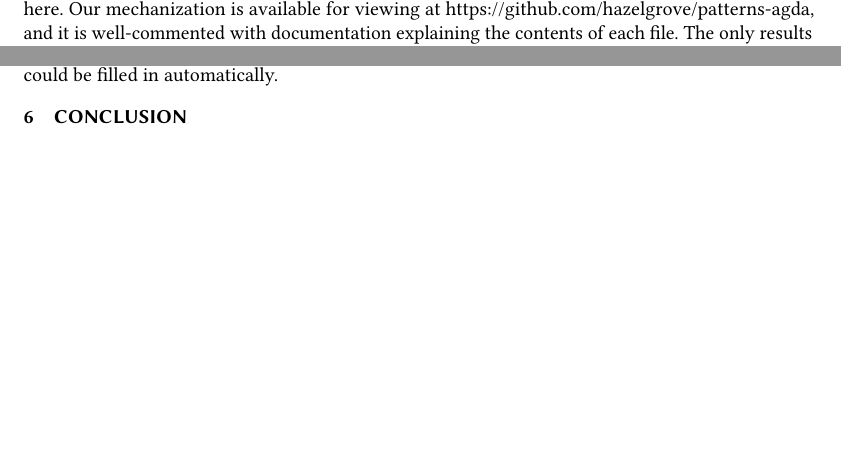
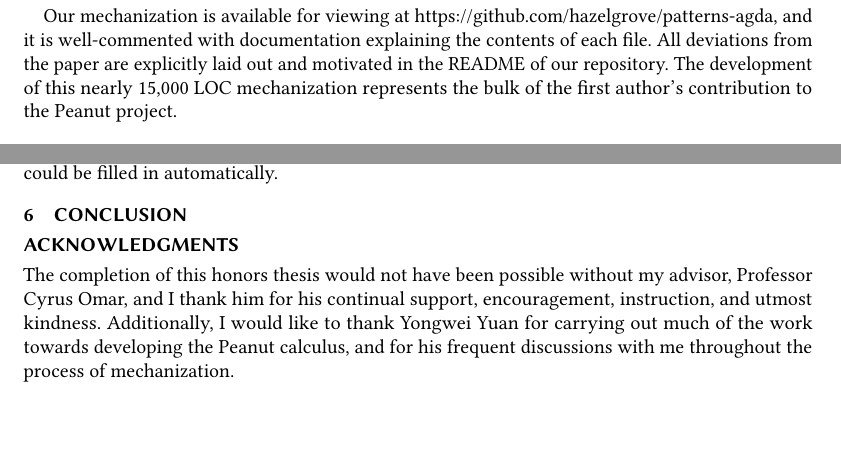
Before and after one commit to Scott-Guest/Honors-Thesis, a LaTeX thesis (thesis/thesis.tex, which reads thesis/mechanization.tex): two parts of pages 27 and 34 of 36 before the commit and two parts of pages 28 and 34 of 36 after it, joined at a grey line, cut so that both start at the same text, the shorter picture padded with empty space. Compiled offline with pdfLaTeX.

Commit message:
Added acknowledgements.

```diff
--- a/thesis/mechanization.tex
+++ b/thesis/mechanization.tex
@@ -3,9 +3,11 @@ Thus far, we have presented a system for pattern matching with typed holes, and
 
 However, even with such theorems stated and proved on-paper, we must consider that humans have quite a propensity for error. (After all, much of our work here focuses on analyses which seek to prevent common human errors!) Indeed, pattern matching with holes in both expressions and patterns can be very intricate, requiring reasoning about a three-valued logic of must, must not, and indeterminate judgments. Likewise, the proofs of our theorems involve large amounts of casework, considering many combinations of expressions, patterns, and constraints. Anecdotally, our initial work required nearly 150 pages of tediously typed out proofs. Thus, while on-paper proofs \emph{supposedly} show that our system is correct, it is highly unlikely that such voluminous work is entirely error-free.
 
-To address this, and to provide a stronger guarantee of our system's correctness, we then must utilize something much more reliable than human intuition. Namely, we turn to the Agda proof-assistant \cite{norell:thesis}, providing a computer-checked mechanization of nearly all theorems stated here. Our mechanization is available for viewing at \href{https://github.com/hazelgrove/patterns-agda}{https://github.com/hazelgrove/patterns-agda}, and it is well-commented with documentation explaining the contents of each file. The only results we do not mechanize are those related to the $\cincon{\Xi}$ procedure discussed in \autoref{sec:decidability}. As previously mentioned, such proofs involve algorithms which use finite sets sets in a non-structurally recursive way, making them cumbersome to implement in Agda.
+To address this, and to provide a stronger guarantee of our system's correctness, we then must utilize something much more reliable than human intuition. Namely, we turn to the Agda proof-assistant \cite{norell:thesis}, providing a computer-checked mechanization of nearly all theorems stated here. The only results we do not mechanize are those related to the $\cincon{\Xi}$ procedure discussed in \autoref{sec:decidability}. As previously mentioned, such proofs involve algorithms which use finite sets sets in a non-structurally recursive way, making them cumbersome to implement in Agda.
 
 Throughout the rest of this section, we present an in depth discussion of our mechanization. In \autoref{sec:dependent-types}, we review the general background for dependently type theorem provers. Next, in \autoref{sec:mech-details}, we discuss how we encode our judgements, giving particular attentions to choices regarding binders, contexts, and other aspects that are often glossed over on paper. Finally, in \autoref{sec:errors}, we reflect on the benefit of our mechanization, enumerating the various subtle errors it revealed.
+
+ Our mechanization is available for viewing at \href{https://github.com/hazelgrove/patterns-agda}{https://github.com/hazelgrove/patterns-agda}, and it is well-commented with documentation explaining the contents of each file. All deviations from the paper are explicitly laid out and motivated in the README of our repository. The development of this nearly 15,000 LOC mechanization represents the bulk of the first author's contribution to the Peanut project.
 
 \subsection{Theorem Proving with Dependent Types}\label{sec:dependent-types}
 To begin, we review the required background on the Agda proof-assistant, discussing how its type system enables users to mechanically verify mathematical propositions. All of the material here is standard and should be familiar to the academic programming language researcher.
--- a/thesis/thesis.tex
+++ b/thesis/thesis.tex
@@ -173,6 +173,9 @@
 \input{mechanization}
 \input{conclusion}
 
+\begin{acks}
+The completion of this honors thesis would not have been possible without my advisor, Professor Cyrus Omar, and I thank him for his continual support, encouragement, instruction, and utmost kindness. Additionally, I would like to thank Yongwei Yuan for carrying out much of the work towards developing the Peanut calculus, and for his frequent discussions with me throughout the process of mechanization.
+\end{acks}
 %% Bibliography
 \newpage
 \bibliography{references.bib}
```
